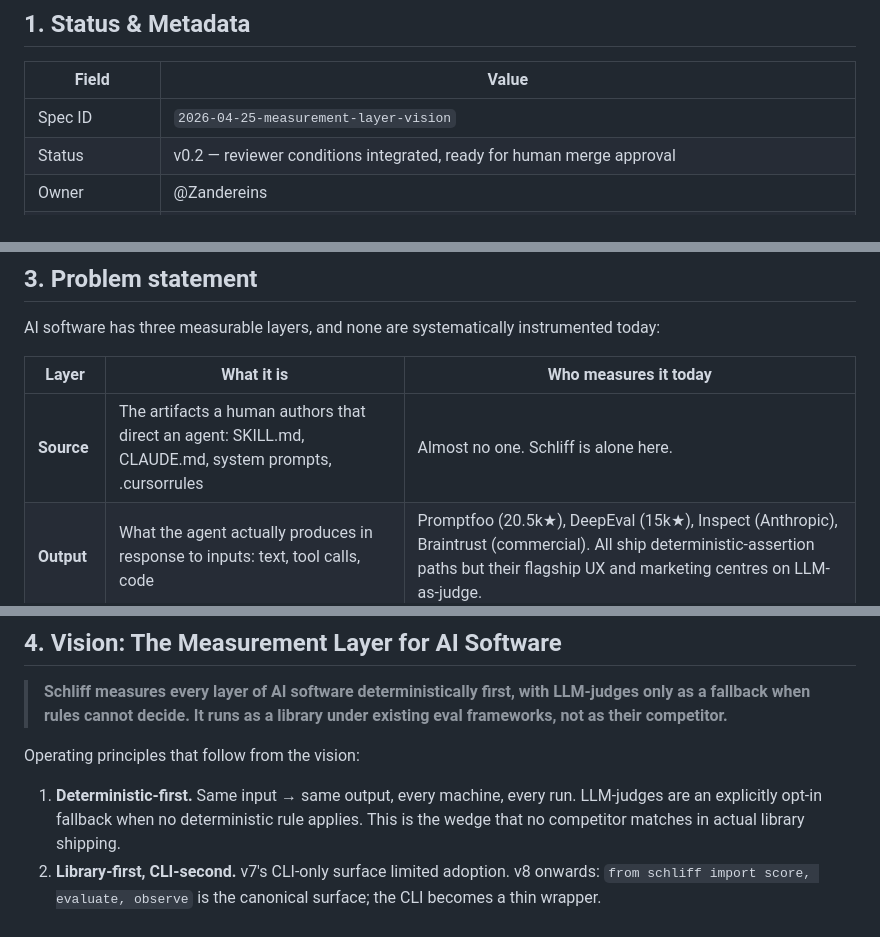
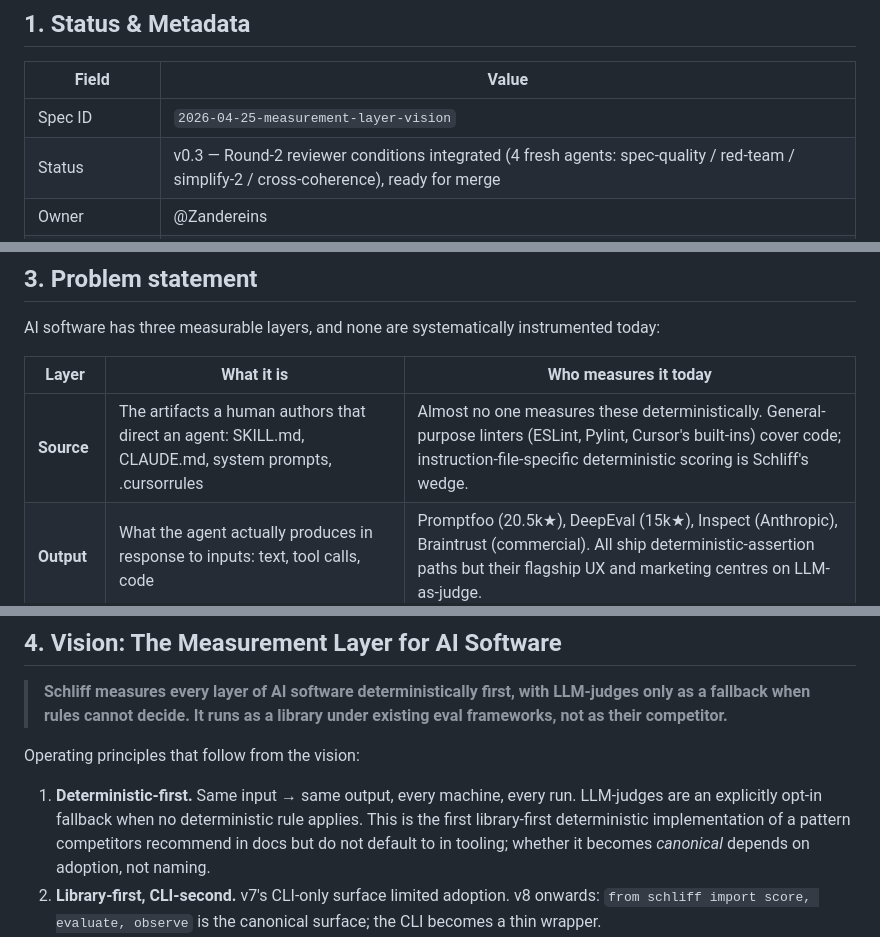
Before and after one commit to Zandereins/schliff, a Markdown page: docs/specs/2026-04-25-measurement-layer-vision.md, 3 parts joined by grey strips. Rendered like a GitHub page.

```diff
--- a/docs/specs/2026-04-25-measurement-layer-vision.md
+++ b/docs/specs/2026-04-25-measurement-layer-vision.md
@@ -13,7 +13,7 @@
 | Field | Value |
 |---|---|
 | Spec ID | `2026-04-25-measurement-layer-vision` |
-| Status | v0.2 — reviewer conditions integrated, ready for human merge approval |
+| Status | v0.3 — Round-2 reviewer conditions integrated (4 fresh agents: spec-quality / red-team / simplify-2 / cross-coherence), ready for merge |
 | Owner | @Zandereins |
 | Reviewers complete | Architecture (GREEN-WITH-CONDITIONS, 4), Security (GREEN-WITH-CONDITIONS, 6), Market-validation (GREEN-WITH-CONDITIONS, 3+), Simplify (GREEN-WITH-CONDITIONS, structural) — see §14 for verdict summaries |
 | Effective date | After human merge approval. Re-trigger agent review on any v0.3+ revision. |
@@ -40,7 +40,7 @@ AI software has three measurable layers, and none are systematically instrumente
 
 | Layer | What it is | Who measures it today |
 |---|---|---|
-| **Source** | The artifacts a human authors that direct an agent: SKILL.md, CLAUDE.md, system prompts, .cursorrules | Almost no one. Schliff is alone here. |
+| **Source** | The artifacts a human authors that direct an agent: SKILL.md, CLAUDE.md, system prompts, .cursorrules | Almost no one measures these deterministically. General-purpose linters (ESLint, Pylint, Cursor's built-ins) cover code; instruction-file-specific deterministic scoring is Schliff's wedge. |
 | **Output** | What the agent actually produces in response to inputs: text, tool calls, code | Promptfoo (20.5k★), DeepEval (15k★), Inspect (Anthropic), Braintrust (commercial). All ship deterministic-assertion paths but their flagship UX and marketing centres on LLM-as-judge. |
 | **System** | How agents behave together over a trace: emergent loops, prompt-injection cascades, off-topic drift, tool misuse | LangSmith / LangFuse (25k★) store traces but do not analyze them deterministically; no one ships pattern-detection as a library |
 
@@ -61,7 +61,7 @@ Schliff's deterministic-first ideology, validated on 7-dimension source scoring,
 
 Operating principles that follow from the vision:
 
-1. **Deterministic-first.** Same input → same output, every machine, every run. LLM-judges are an explicitly opt-in fallback when no deterministic rule applies. This is the wedge that no competitor matches in actual library shipping.
+1. **Deterministic-first.** Same input → same output, every machine, every run. LLM-judges are an explicitly opt-in fallback when no deterministic rule applies. This is the first library-first deterministic implementation of a pattern competitors recommend in docs but do not default to in tooling; whether it becomes *canonical* depends on adoption, not naming.
 2. **Library-first, CLI-second.** v7's CLI-only surface limited adoption. v8 onwards: `from schliff import score, evaluate, observe` is the canonical surface; the CLI becomes a thin wrapper.
 3. **Composable, not closed.** Schliff sits *under* Promptfoo / DeepEval / LangSmith / LangFuse (as a quality gate), not next to them. Adapters import their formats, run deterministic checks first, hand back to them.
 4. **Anti-gaming as a first-class property.** Every metric Schliff emits is checked against inflate-the-number patterns (keyword stuffing, padding, repetition). A defensible CI gate is one developers cannot trivially trick.
```
Also changed, not shown: other parts of docs/specs/2026-04-25-measurement-layer-vision.md (+4 -3 lines).
